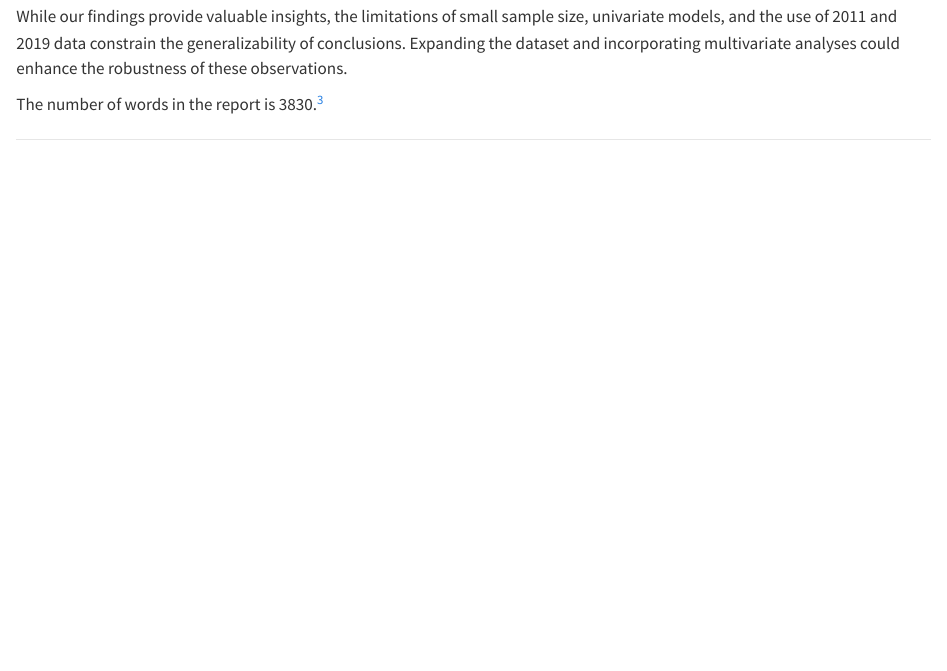
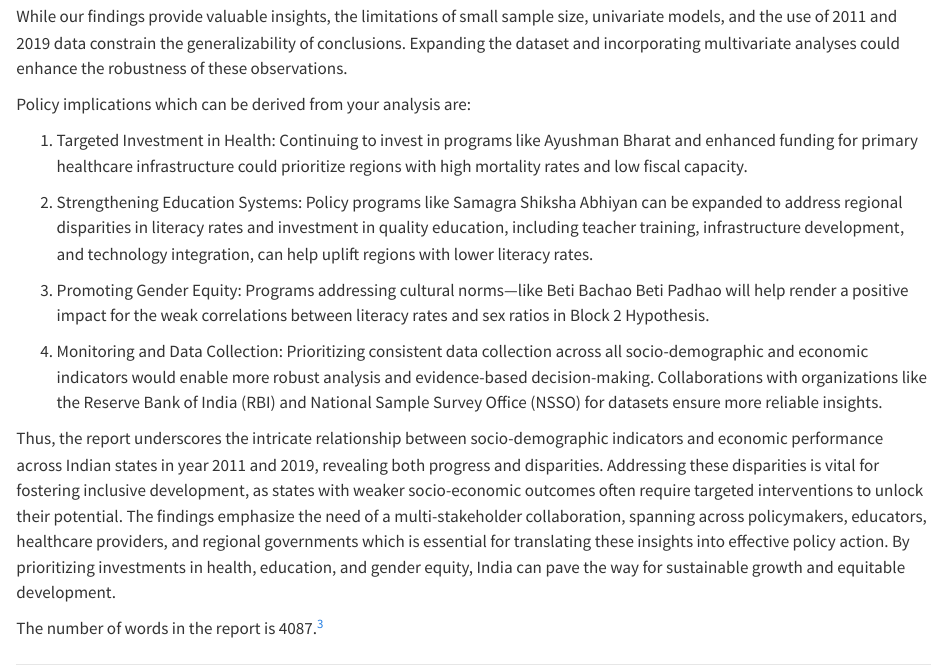
Before and after one commit to ELiot-Lepetit/Project_RBI, a Quarto document (Report_Project_RBI.qmd): the page in a window 1100 px wide, from 11750 px down. Rendered offline with R 4.5, knitr and Pandoc in place of Quarto, with nearby package versions; some code elsewhere in the file could not run offline.

Commit message:
Policy Implications and Final Conclusion

````diff
--- a/Report_Project_RBI.qmd
+++ b/Report_Project_RBI.qmd
@@ -956,6 +956,18 @@ In Block 2 hypothesis, we use 2011 data and observe a positive correlation betwe
 
 While our findings provide valuable insights, the limitations of small sample size, univariate models, and the use of 2011 and 2019 data constrain the generalizability of conclusions. Expanding the dataset and incorporating multivariate analyses could enhance the robustness of these observations.
 
+Policy implications which can be derived from your analysis are:
+
+1.  Targeted Investment in Health: Continuing to invest in programs like Ayushman Bharat and enhanced funding for primary healthcare infrastructure could prioritize regions with high mortality rates and low fiscal capacity.
+
+2.  Strengthening Education Systems:  Policy programs like Samagra Shiksha Abhiyan can be expanded to address regional disparities in literacy rates and investment in quality education, including teacher training, infrastructure development, and technology integration, can help uplift regions with lower literacy rates.
+
+3. Promoting Gender Equity: Programs addressing cultural norms—like Beti Bachao Beti Padhao will help render a positive impact for the weak correlations between literacy rates and sex ratios in Block 2 Hypothesis.
+
+4. Monitoring and Data Collection: Prioritizing consistent data collection across all socio-demographic and economic indicators would enable more robust analysis and evidence-based decision-making. Collaborations with organizations like the Reserve Bank of India (RBI) and National Sample Survey Office (NSSO) for datasets ensure more reliable insights.
+
+Thus, the report underscores the intricate relationship between socio-demographic indicators and economic performance across Indian states in year 2011 and 2019, revealing both progress and disparities. Addressing these disparities is vital for fostering inclusive development, as states with weaker socio-economic outcomes often require targeted interventions to unlock their potential. The findings emphasize the need of a multi-stakeholder collaboration, spanning across policymakers, educators, healthcare providers, and regional governments which is essential for translating these insights into effective policy action. By prioritizing investments in health, education, and gender equity, India can pave the way for sustainable growth and equitable development.
+
 ```{r, fig.align="center"}
 #| message: false
 #| warning: false
````
